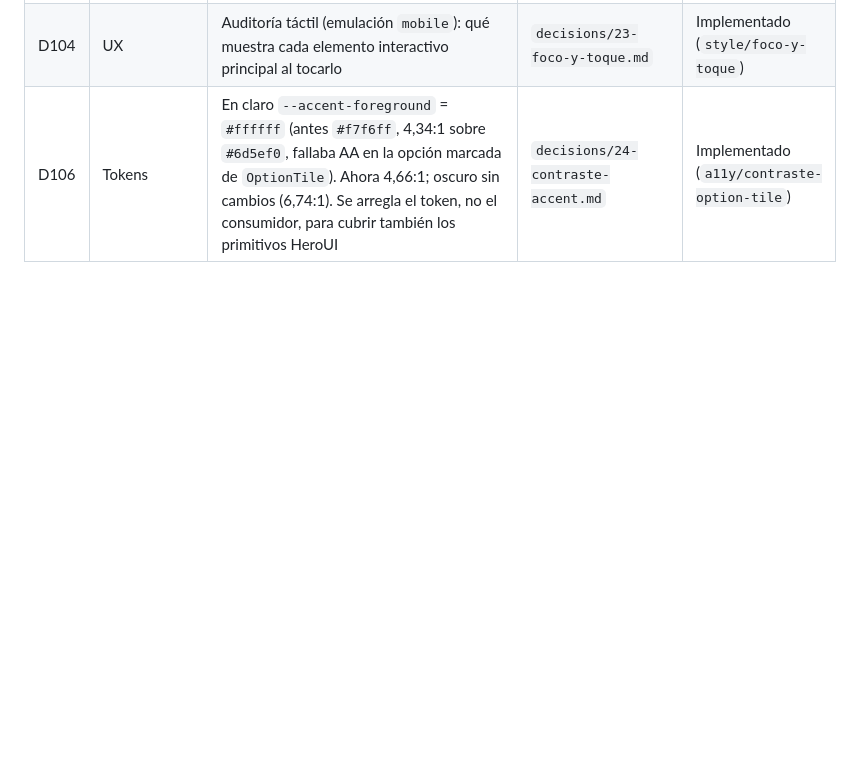
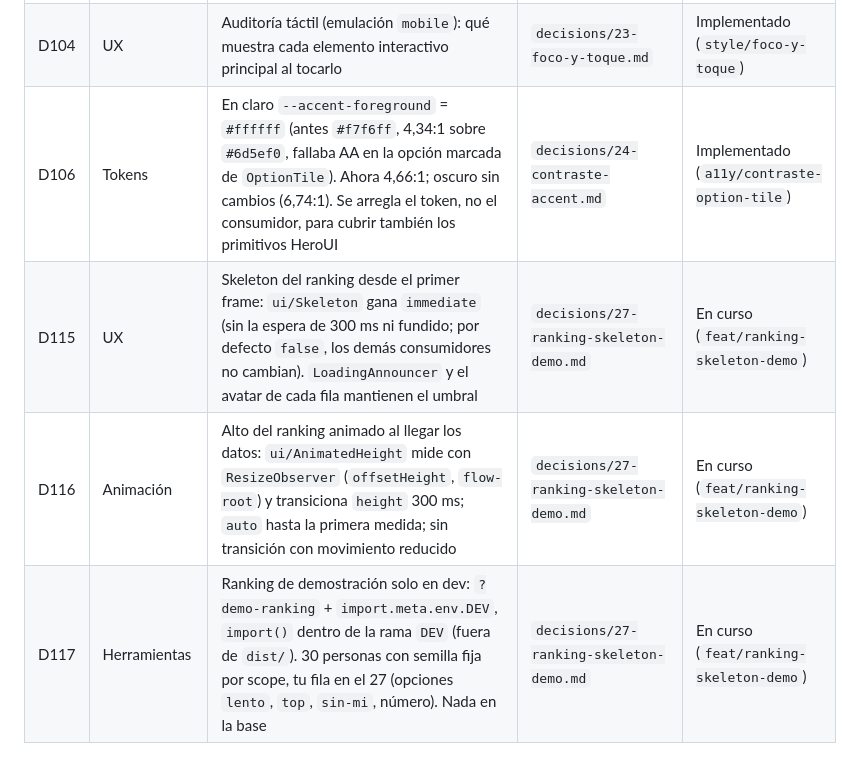
Before and after one commit to Fockus26/World-Flags, a Markdown page: context/DECISIONS_INDEX.md, the part around the change. Rendered like a GitHub page; blank space fills up the shorter version.

Commit message:
docs(decisions): D115-D117 skeleton del ranking, altura animada y demo
Co-Authored-By: Claude Opus 5.5 <noreply@anthropic.com>

```diff
--- a/context/DECISIONS_INDEX.md
+++ b/context/DECISIONS_INDEX.md
@@ -104,3 +104,6 @@
 | D103 | UX | `hover:` también al pulsar: `@custom-variant hover` en `global.css` = `:hover` dentro de `@media (hover: hover)` + `:active` sin media. Sin hover pegado en táctil; los `active:` propios siguen ganando; el CSS de HeroUI no cambia. Se quitan los `active:` duplicados | `decisions/23-foco-y-toque.md` | Implementado (`style/foco-y-toque`) |
 | D104 | UX | Auditoría táctil (emulación `mobile`): qué muestra cada elemento interactivo principal al tocarlo | `decisions/23-foco-y-toque.md` | Implementado (`style/foco-y-toque`) |
 | D106 | Tokens | En claro `--accent-foreground` = `#ffffff` (antes `#f7f6ff`, 4,34:1 sobre `#6d5ef0`, fallaba AA en la opción marcada de `OptionTile`). Ahora 4,66:1; oscuro sin cambios (6,74:1). Se arregla el token, no el consumidor, para cubrir también los primitivos HeroUI | `decisions/24-contraste-accent.md` | Implementado (`a11y/contraste-option-tile`) |
+| D115 | UX | Skeleton del ranking desde el primer frame: `ui/Skeleton` gana `immediate` (sin la espera de 300 ms ni fundido; por defecto `false`, los demás consumidores no cambian). `LoadingAnnouncer` y el avatar de cada fila mantienen el umbral | `decisions/27-ranking-skeleton-demo.md` | En curso (`feat/ranking-skeleton-demo`) |
+| D116 | Animación | Alto del ranking animado al llegar los datos: `ui/AnimatedHeight` mide con `ResizeObserver` (`offsetHeight`, `flow-root`) y transiciona `height` 300 ms; `auto` hasta la primera medida; sin transición con movimiento reducido | `decisions/27-ranking-skeleton-demo.md` | En curso (`feat/ranking-skeleton-demo`) |
+| D117 | Herramientas | Ranking de demostración solo en dev: `?demo-ranking` + `import.meta.env.DEV`, `import()` dentro de la rama `DEV` (fuera de `dist/`). 30 personas con semilla fija por scope, tu fila en el 27 (opciones `lento`, `top`, `sin-mi`, número). Nada en la base | `decisions/27-ranking-skeleton-demo.md` | En curso (`feat/ranking-skeleton-demo`) |
```
Also changed, not shown: context/decisions/27-ranking-skeleton-demo.md (added, +88 -0 lines).
